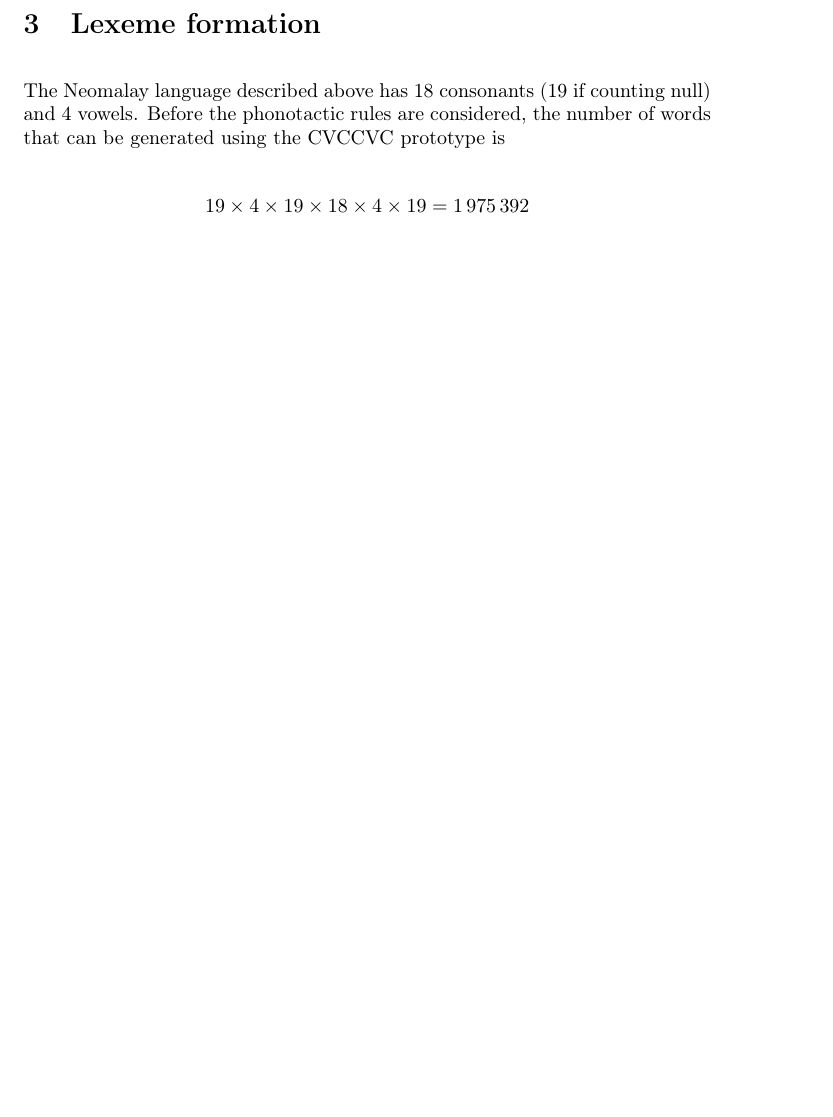
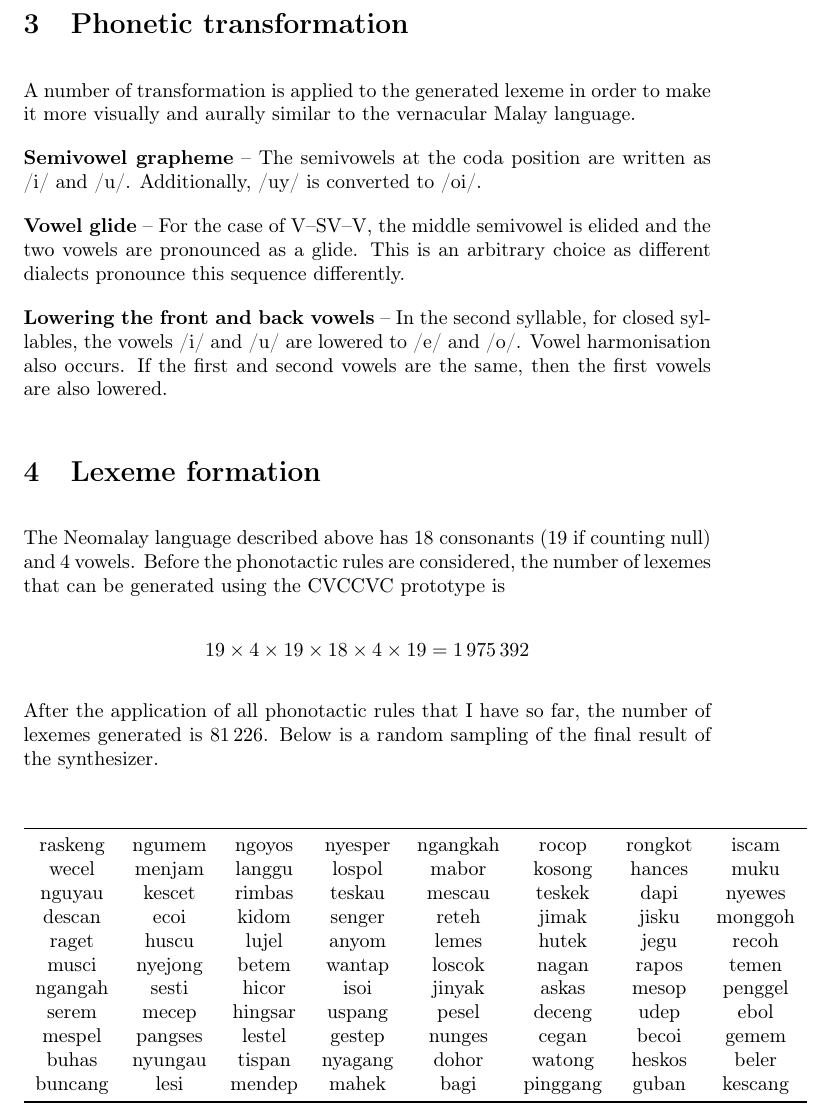
Before and after one commit to AliceCengal/Neomalay-Lexeme-Synthesizer, a LaTeX document (malayphonotactics.tex): part of page 5 of 5, cut at the place of the change, the shorter picture padded with empty space. Compiled offline with pdfLaTeX.

Commit message:
Added result of synthesis

```diff
--- a/malayphonotactics.tex
+++ b/malayphonotactics.tex
@@ -165,10 +165,39 @@ That said, there are the /ian/ and /uan/ sequences, found in `kalian', `haruan',
 %
 %* Voiceless components (except for /c/) may be dropped \bigskip
 
+\section{Phonetic transformation}
+
+A number of transformation is applied to the generated lexeme in order to make it more visually and aurally similar to the vernacular Malay language.
+
+\textbf{Semivowel grapheme} -- The semivowels at the coda position are written as /i/ and /u/. Additionally, /uy/ is converted to /oi/.
+
+\textbf{Vowel glide} -- For the case of V--SV--V, the middle semivowel is elided and the two vowels are pronounced as a glide. This is an arbitrary choice as different dialects pronounce this sequence differently.
+
+\textbf{Lowering the front and back vowels} -- In the second syllable, for closed syllables, the vowels /i/ and /u/ are lowered to /e/ and /o/. Vowel harmonisation also occurs. If the first and second vowels are the same, then the first vowels are also lowered.
+
 \section{Lexeme formation}
 
-The Neomalay language described above has 18 consonants (19 if counting null) and 4 vowels. Before the phonotactic rules are considered, the number of words that can be generated using the CVCCVC prototype is
+The Neomalay language described above has 18 consonants (19 if counting null) and 4 vowels. Before the phonotactic rules are considered, the number of lexemes that can be generated using the CVCCVC prototype is
 
 \[ 19 \times 4 \times 19 \times 18 \times 4 \times 19 = \num{1975392} \]
 
+After the application of all phonotactic rules that I have so far, the number of lexemes generated is \num{81226}. Below is a random sampling of the final result of the synthesizer.
+
+\begin{center}
+\begin{tabular}{c c c c c c c c}
+	\toprule
+	raskeng & ngumem  & ngoyos  & nyesper & ngangkah & rocop    & rongkot & iscam   \\
+	 wecel  & menjam  & langgu  & lospol  & mabor    & kosong   & hances  & muku    \\
+	nguyau  & kescet  & rimbas  & teskau  & mescau   & teskek   & dapi    & nyewes  \\
+	descan  & ecoi    & kidom   & senger  & reteh    & jimak    & jisku   & monggoh \\
+	 raget  & huscu   & lujel   & anyom   & lemes    & hutek    & jegu    & recoh   \\
+	 musci  & nyejong & betem   & wantap  & loscok   & nagan    & rapos   & temen   \\
+	ngangah & sesti   & hicor   & isoi    & jinyak   & askas    & mesop   & penggel \\
+	 serem  & mecep   & hingsar & uspang  & pesel    & deceng   & udep    & ebol    \\
+	mespel  & pangses & lestel  & gestep  & nunges   & cegan    & becoi   & gemem   \\
+	 buhas  & nyungau & tispan  & nyagang & dohor    & watong   & heskos  & beler   \\
+	buncang & lesi    & mendep  & mahek   & bagi     & pinggang & guban   & kescang \\ \bottomrule
+\end{tabular}
+\end{center}
+
 \end{document}
```
Also changed, not shown: malayphonotactics.pdf, 1 other file.
